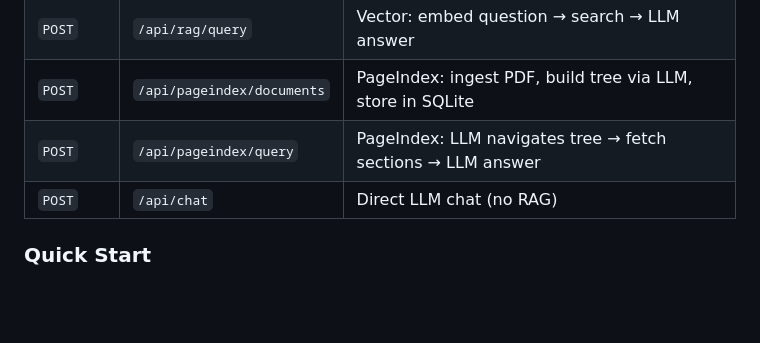
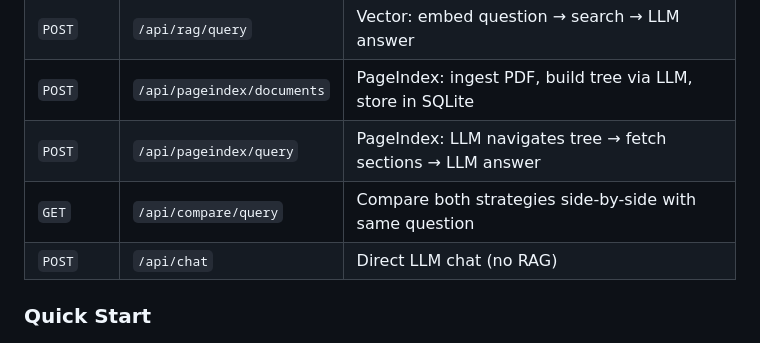
Before and after one commit to ksaddamfse-ai/VectorRAGvsPageIndexRAG, a Markdown page: README.md, the part around the change. GitHub-like rendering; blank space fills up the shorter version.

Commit message:
docs: Add missing compare endpoint to README
- Added GET /api/compare/query endpoint to endpoints table
- This endpoint compares Vector RAG and PageIndex RAG strategies side-by-side

```diff
--- a/README.md
+++ b/README.md
@@ -18,6 +18,7 @@ PDF ingestion → LLM builds hierarchical document tree → stored in SQLite →
 | `POST` | `/api/rag/query` | Vector: embed question → search → LLM answer |
 | `POST` | `/api/pageindex/documents` | PageIndex: ingest PDF, build tree via LLM, store in SQLite |
 | `POST` | `/api/pageindex/query` | PageIndex: LLM navigates tree → fetch sections → LLM answer |
+| `GET` | `/api/compare/query` | Compare both strategies side-by-side with same question |
 | `POST` | `/api/chat` | Direct LLM chat (no RAG) |
 
 ### Quick Start
```
